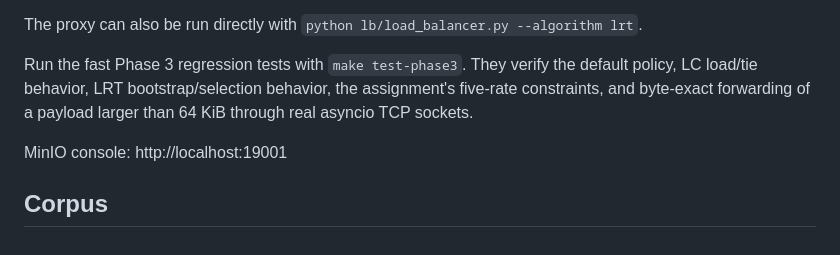
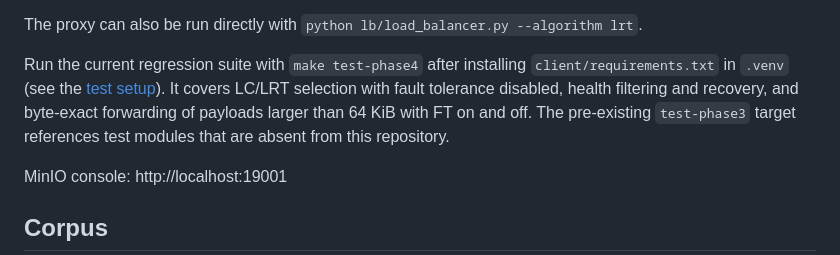
Before and after one commit to 33may/ads2026, a Markdown page: README.md, the part around the change. GitHub-like rendering.

Commit message:
Document the available regression test suite

```diff
--- a/README.md
+++ b/README.md
@@ -77,10 +77,12 @@ the experiment runner; this does not alter the proxied RPyC stream.
 
 The proxy can also be run directly with `python lb/load_balancer.py --algorithm lrt`.
 
-Run the fast Phase 3 regression tests with `make test-phase3`. They verify the
-default policy, LC load/tie behavior, LRT bootstrap/selection behavior, the
-assignment's five-rate constraints, and byte-exact forwarding of a payload
-larger than 64 KiB through real asyncio TCP sockets.
+Run the current regression suite with `make test-phase4` after installing
+`client/requirements.txt` in `.venv` (see the [test setup](docs/phase4.md#automated-checks-without-docker)).
+It covers LC/LRT selection with fault tolerance disabled, health filtering and
+recovery, and byte-exact forwarding of payloads larger than 64 KiB with FT on
+and off. The pre-existing `test-phase3` target references test modules that are
+absent from this repository.
 
 MinIO console: http://localhost:19001
 
```
